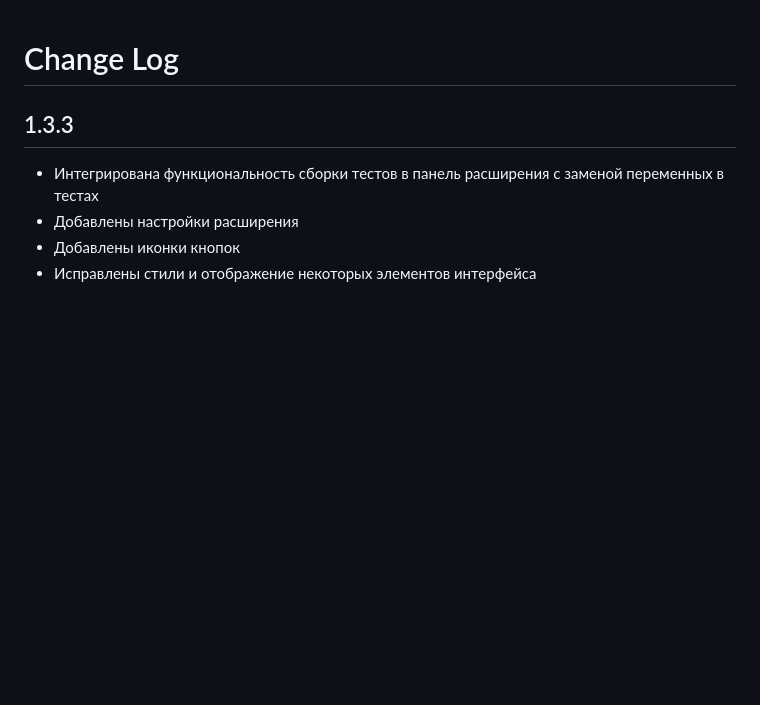
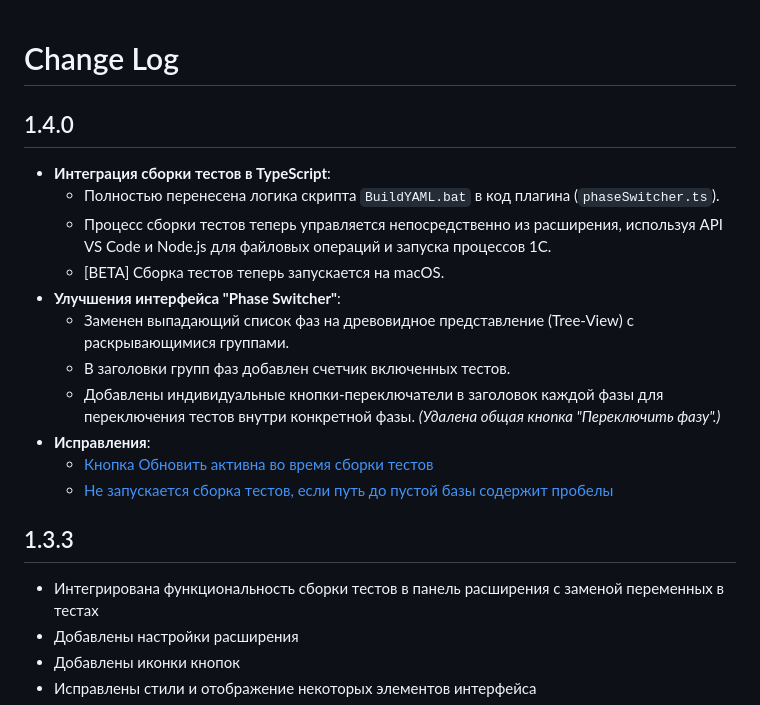
Before and after one commit to kakoytochelik/1cDriveTestHelper, a Markdown page: CHANGELOG.md, the part around the change. GitHub-like rendering; blank space fills up the shorter version.

Commit message:
macos building

```diff
--- a/CHANGELOG.md
+++ b/CHANGELOG.md
@@ -1,4 +1,18 @@
 # Change Log
+
+## 1.4.0
+
+- **Интеграция сборки тестов в TypeScript**:
+    - Полностью перенесена логика скрипта `BuildYAML.bat` в код плагина (`phaseSwitcher.ts`).
+    - Процесс сборки тестов теперь управляется непосредственно из расширения, используя API VS Code и Node.js для файловых операций и запуска процессов 1С.
+    - [BETA] Сборка тестов теперь запускается на macOS.
+- **Улучшения интерфейса "Phase Switcher"**:
+    - Заменен выпадающий список фаз на древовидное представление (Tree-View) с раскрывающимися группами.
+    - В заголовки групп фаз добавлен счетчик включенных тестов.
+    - Добавлены индивидуальные кнопки-переключатели в заголовок каждой фазы для переключения тестов внутри конкретной фазы. _(Удалена общая кнопка "Переключить фазу".)_
+- **Исправления**:
+    - [Кнопка Обновить активна во время сборки тестов](https://github.com/kakoytochelik/1cDriveTestHelper/issues/2)
+    - [Не запускается сборка тестов, если путь до пустой базы содержит пробелы](https://github.com/kakoytochelik/1cDriveTestHelper/issues/1)
 
 ## 1.3.3
 
```
Also changed, not shown: README.md (+8 -7 lines), docs/ActivityBar.png, 4 other files.
